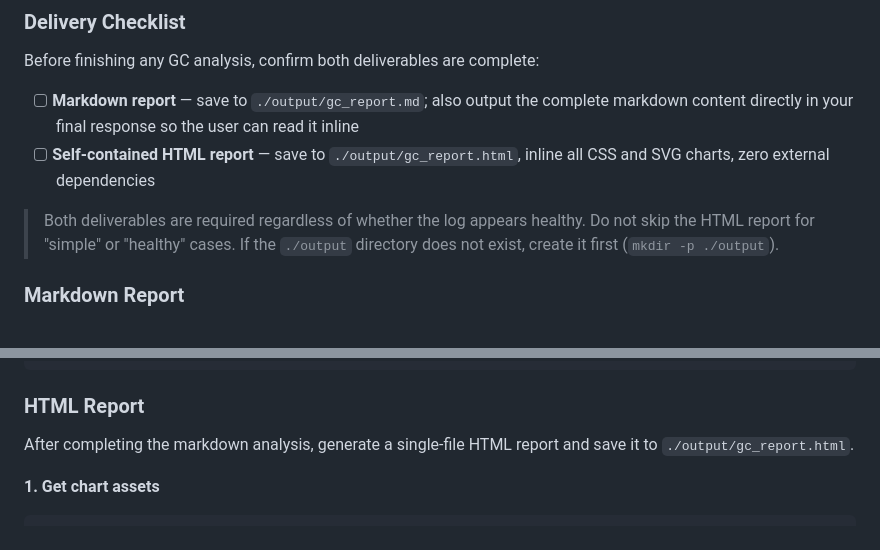
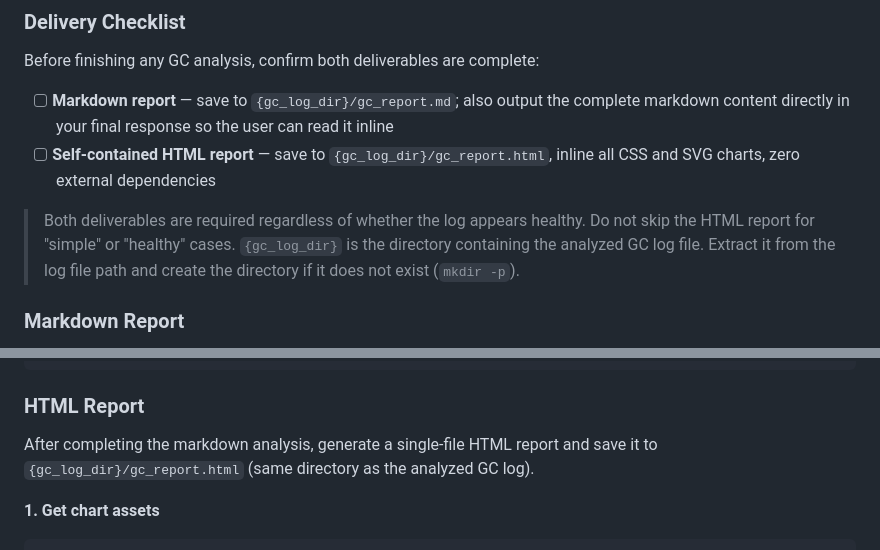
Before and after one commit to mz1999/mazhen-skills, a Markdown page: skills/gc-log-analyzer/SKILL.md, 2 parts joined by grey strips. Drawn GitHub-style.

Commit message:
docs(gc-log-analyzer): update output directory path in SKILL.md
- Change output directory from hardcoded `./output` to dynamic `{gc_log_dir}`
- Update markdown and HTML report paths to use `{gc_log_dir}/gc_report.md`
  and `{gc_log_dir}/gc_report.html` respectively
- Clarify that the directory should be extracted from the analyzed GC log file path

```diff
--- a/skills/gc-log-analyzer/SKILL.md
+++ b/skills/gc-log-analyzer/SKILL.md
@@ -276,11 +276,11 @@ Every GC analysis produces **both** a markdown report and a self-contained HTML
 
 Before finishing any GC analysis, confirm both deliverables are complete:
 
-- [ ] **Markdown report** — save to `./output/gc_report.md`; also output the complete markdown content directly in your final response so the user can read it inline
-- [ ] **Self-contained HTML report** — save to `./output/gc_report.html`, inline all CSS and SVG charts, zero external dependencies
+- [ ] **Markdown report** — save to `{gc_log_dir}/gc_report.md`; also output the complete markdown content directly in your final response so the user can read it inline
+- [ ] **Self-contained HTML report** — save to `{gc_log_dir}/gc_report.html`, inline all CSS and SVG charts, zero external dependencies
 
 > Both deliverables are required regardless of whether the log appears healthy. Do not skip the HTML report for "simple" or "healthy" cases.
-> If the `./output` directory does not exist, create it first (`mkdir -p ./output`).
+> `{gc_log_dir}` is the directory containing the analyzed GC log file. Extract it from the log file path and create the directory if it does not exist (`mkdir -p`).
 
 ### Markdown Report
 
@@ -387,7 +387,7 @@ Use this as a **framework**, not a rigid template. Skip sections that have no me
 
 ### HTML Report
 
-After completing the markdown analysis, generate a single-file HTML report and save it to `./output/gc_report.html`.
+After completing the markdown analysis, generate a single-file HTML report and save it to `{gc_log_dir}/gc_report.html` (same directory as the analyzed GC log).
 
 **1. Get chart assets**
 
```
